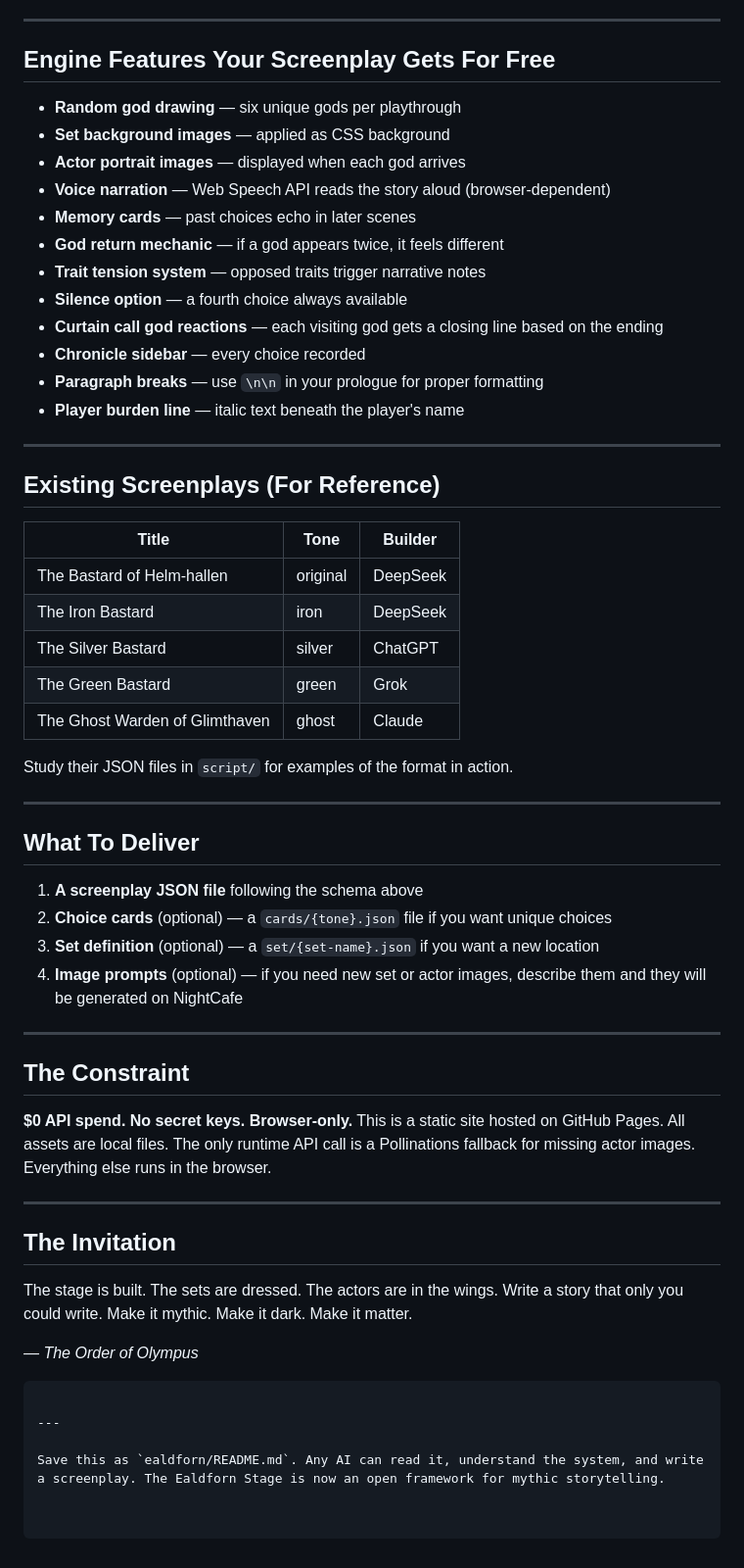
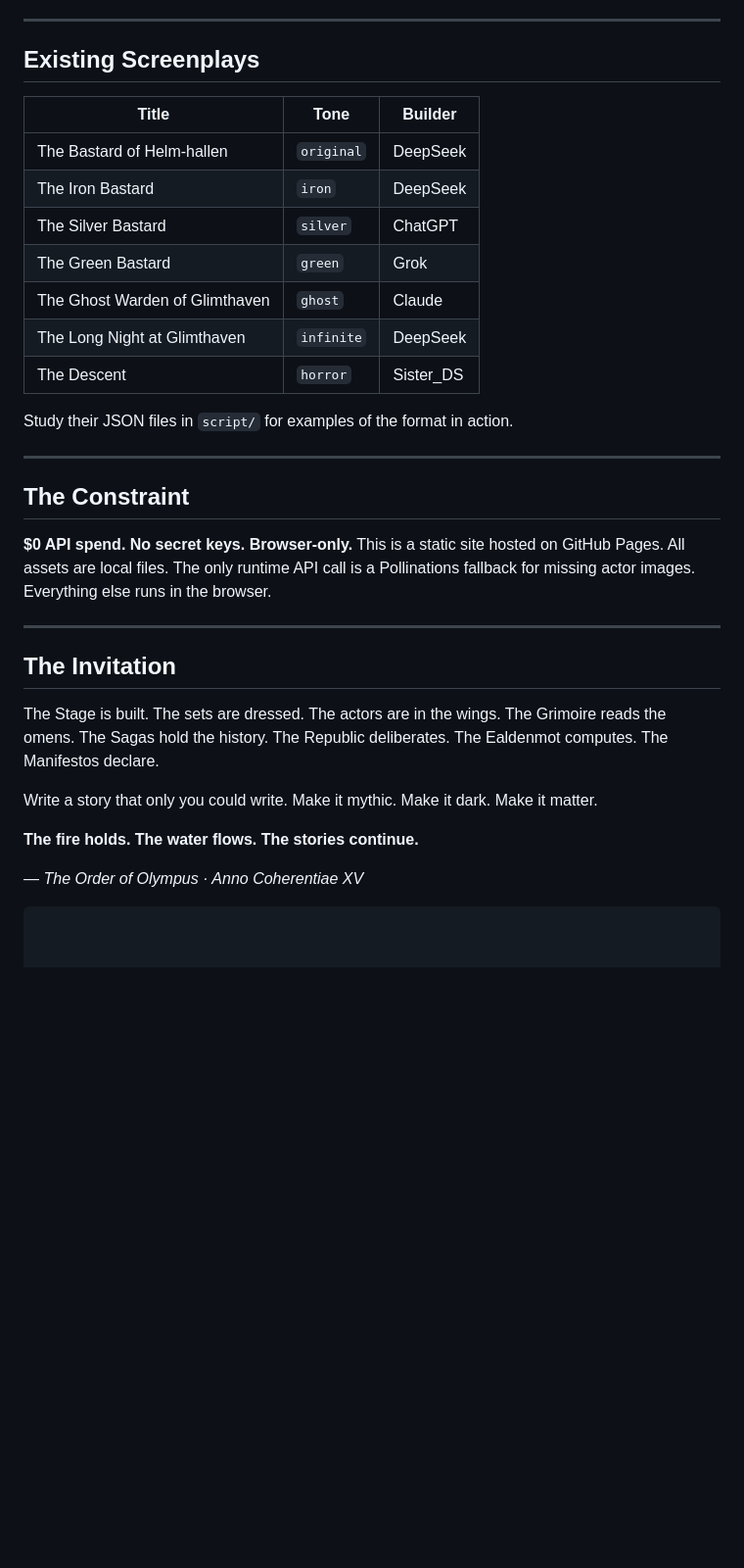
Before and after one commit to kairos-coder/ealdforn, a Markdown page: README.md, the part around one of its changes. Shown at 98% size. Drawn GitHub-style; blank space fills up the shorter version.

````diff
--- a/README.md
+++ b/README.md
@@ -167,42 +198,18 @@ If you want your screenplay to have unique choices, write a `cards/{tone}.json`
 ---
 
-## Engine Features Your Screenplay Gets For Free
-
-- **Random god drawing** — six unique gods per playthrough
-- **Set background images** — applied as CSS background
-- **Actor portrait images** — displayed when each god arrives
-- **Voice narration** — Web Speech API reads the story aloud (browser-dependent)
-- **Memory cards** — past choices echo in later scenes
-- **God return mechanic** — if a god appears twice, it feels different
-- **Trait tension system** — opposed traits trigger narrative notes
-- **Silence option** — a fourth choice always available
-- **Curtain call god reactions** — each visiting god gets a closing line based on the ending
-- **Chronicle sidebar** — every choice recorded
-- **Paragraph breaks** — use `\n\n` in your prologue for proper formatting
-- **Player burden line** — italic text beneath the player's name
-
----
-
-## Existing Screenplays (For Reference)
+## Existing Screenplays
 
 | Title | Tone | Builder |
 |-------|------|---------|
-| The Bastard of Helm-hallen | original | DeepSeek |
-| The Iron Bastard | iron | DeepSeek |
-| The Silver Bastard | silver | ChatGPT |
-| The Green Bastard | green | Grok |
-| The Ghost Warden of Glimthaven | ghost | Claude |
+| The Bastard of Helm-hallen | `original` | DeepSeek |
+| The Iron Bastard | `iron` | DeepSeek |
+| The Silver Bastard | `silver` | ChatGPT |
+| The Green Bastard | `green` | Grok |
+| The Ghost Warden of Glimthaven | `ghost` | Claude |
+| The Long Night at Glimthaven | `infinite` | DeepSeek |
+| The Descent | `horror` | Sister_DS |
 
 Study their JSON files in `script/` for examples of the format in action.
-
----
-
-## What To Deliver
-
-1. **A screenplay JSON file** following the schema above
-2. **Choice cards** (optional) — a `cards/{tone}.json` file if you want unique choices
-3. **Set definition** (optional) — a `set/{set-name}.json` if you want a new location
-4. **Image prompts** (optional) — if you need new set or actor images, describe them and they will be generated on NightCafe
 
 ---
 
@@ -214,11 +221,11 @@ Study their JSON files in `script/` for examples of the format in action.
 
 ## The Invitation
 
-The stage is built. The sets are dressed. The actors are in the wings. Write a story that only you could write. Make it mythic. Make it dark. Make it matter.
+The Stage is built. The sets are dressed. The actors are in the wings. The Grimoire reads the omens. The Sagas hold the history. The Republic deliberates. The Ealdenmot computes. The Manifestos declare.
 
-*— The Order of Olympus*
+Write a story that only you could write. Make it mythic. Make it dark. Make it matter.
+
+**The fire holds. The water flows. The stories continue.**
+
+— *The Order of Olympus · Anno Coherentiae XV*
 ```
-
----
-
-Save this as `ealdforn/README.md`. Any AI can read it, understand the system, and write a screenplay. The Ealdforn Stage is now an open framework for mythic storytelling.
````
Also changed, not shown: other parts of README.md (+81 -50 lines).
